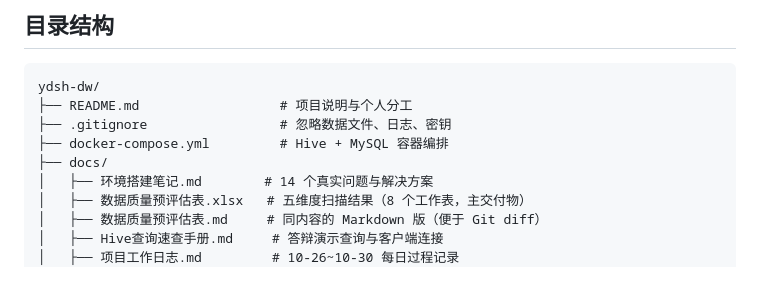
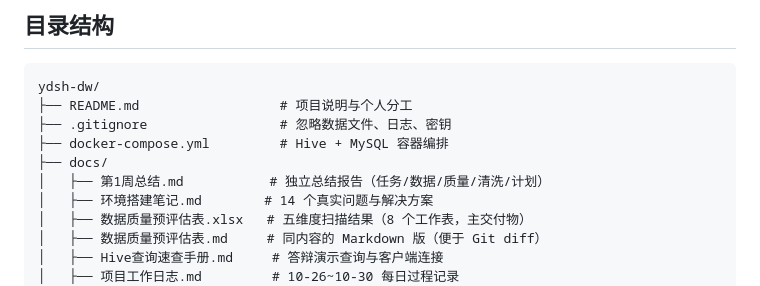
Before and after one commit to renyanqing0429/ydsh-dw, a Markdown page: README.md, the part around the change. Rendered like a GitHub page.

Commit message:
docs: 新增独立《第1周总结》报告，统一枚举脏值为实测 6,506 行
- 新增 docs/第1周总结.md：十章独立总结（概况/任务/环境/数据/质量/清洗/AI协同/成果/不足/计划 + 复现步骤）
- 修正项目工作日志中过时的枚举脏值估算（约2500 -> 实测6506）
- README 目录结构补充第1周总结.md

```diff
--- a/README.md
+++ b/README.md
@@ -67,6 +67,7 @@ ydsh-dw/
 ├── .gitignore                 # 忽略数据文件、日志、密钥
 ├── docker-compose.yml         # Hive + MySQL 容器编排
 ├── docs/
+│   ├── 第1周总结.md           # 独立总结报告（任务/数据/质量/清洗/计划）
 │   ├── 环境搭建笔记.md        # 14 个真实问题与解决方案
 │   ├── 数据质量预评估表.xlsx   # 五维度扫描结果（8 个工作表，主交付物）
 │   ├── 数据质量预评估表.md     # 同内容的 Markdown 版（便于 Git diff）
```
Also changed, not shown: docs/第1周总结.md (added, +192 -0 lines), docs/项目工作日志.md (+1 -1 lines).
